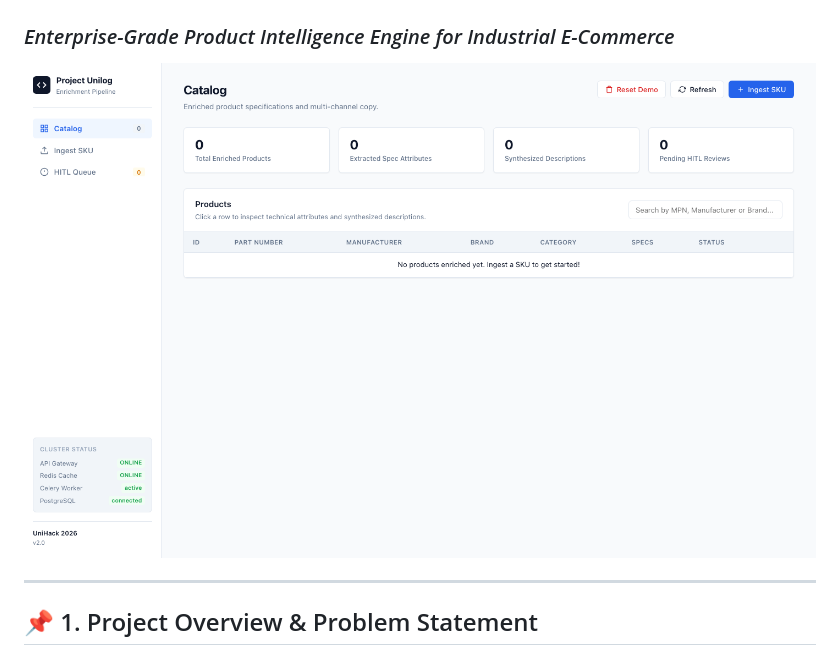
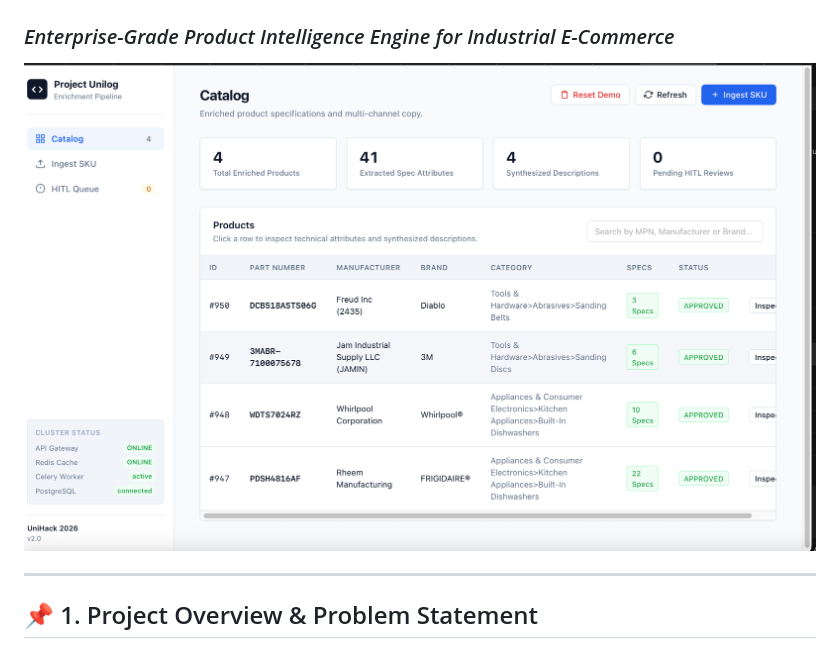
Before and after one commit to Princeg0210/autonomous-catalog-enrichment, a Markdown page: README.md, the part around the change. GitHub-like rendering; pictures changed too: ssdash.png (added).

Commit message:
doen

```diff
--- a/README.md
+++ b/README.md
@@ -1,7 +1,7 @@
 # Autonomous AI Product Data Enrichment & Taxonomy Pipeline
 ### *Enterprise-Grade Product Intelligence Engine for Industrial E-Commerce*
 
-![Dashboard Preview](screenshot_1_dashboard.png)
+![Dashboard Preview](ssdash.png)
 
 ---
 
```
